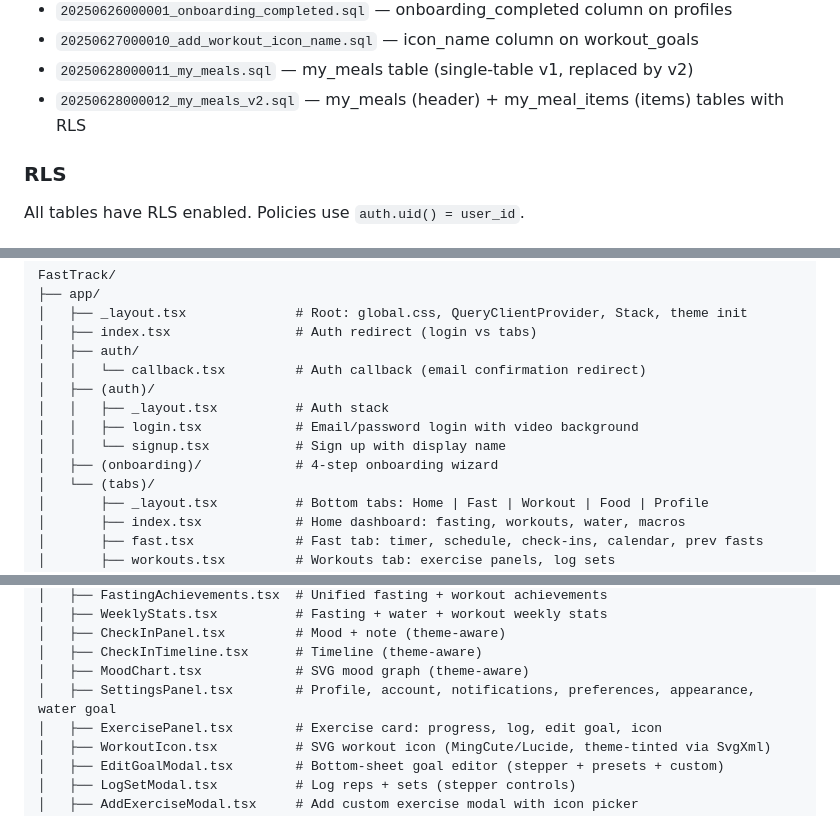
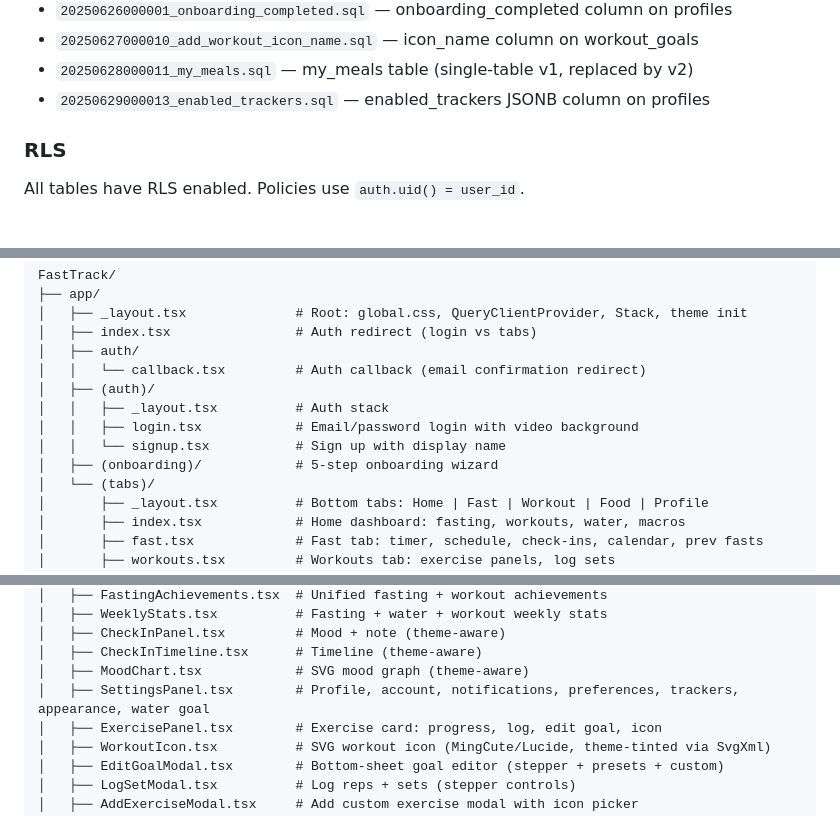
Before and after one commit to ashcdev-hub/FastTrack, a Markdown page: AGENTS.md, 3 parts joined by grey strips. Rendered like a GitHub page.

Commit message:
Update AGENTS.md: mark modular tracker system as completed (#54), update roadmap, settings, and project structure

```diff
--- a/AGENTS.md
+++ b/AGENTS.md
@@ -272,7 +273,7 @@ Correct: `REFERENCES auth.users(id) ON DELETE CASCADE ON UPDATE CASCADE`
 - `20250626000001_onboarding_completed.sql` — onboarding_completed column on profiles
 - `20250627000010_add_workout_icon_name.sql` — icon_name column on workout_goals
 - `20250628000011_my_meals.sql` — my_meals table (single-table v1, replaced by v2)
-- `20250628000012_my_meals_v2.sql` — my_meals (header) + my_meal_items (items) tables with RLS
+- `20250629000013_enabled_trackers.sql` — enabled_trackers JSONB column on profiles
 
 ### RLS
 All tables have RLS enabled. Policies use `auth.uid() = user_id`.
@@ -290,7 +291,7 @@ FastTrack/
 │   │   ├── _layout.tsx          # Auth stack
 │   │   ├── login.tsx            # Email/password login with video background
 │   │   └── signup.tsx           # Sign up with display name
-│   ├── (onboarding)/            # 4-step onboarding wizard
+│   ├── (onboarding)/            # 5-step onboarding wizard
 │   └── (tabs)/
 │       ├── _layout.tsx          # Bottom tabs: Home | Fast | Workout | Food | Profile
 │       ├── index.tsx            # Home dashboard: fasting, workouts, water, macros
@@ -317,7 +318,7 @@ FastTrack/
 │   ├── CheckInPanel.tsx         # Mood + note (theme-aware)
 │   ├── CheckInTimeline.tsx      # Timeline (theme-aware)
 │   ├── MoodChart.tsx            # SVG mood graph (theme-aware)
-│   ├── SettingsPanel.tsx        # Profile, account, notifications, preferences, appearance, water goal
+│   ├── SettingsPanel.tsx        # Profile, account, notifications, preferences, trackers, appearance, water goal
 │   ├── ExercisePanel.tsx        # Exercise card: progress, log, edit goal, icon
 │   ├── WorkoutIcon.tsx          # SVG workout icon (MingCute/Lucide, theme-tinted via SvgXml)
 │   ├── EditGoalModal.tsx        # Bottom-sheet goal editor (stepper + presets + custom)
```
Also changed, not shown: other parts of AGENTS.md (+26 -22 lines).
